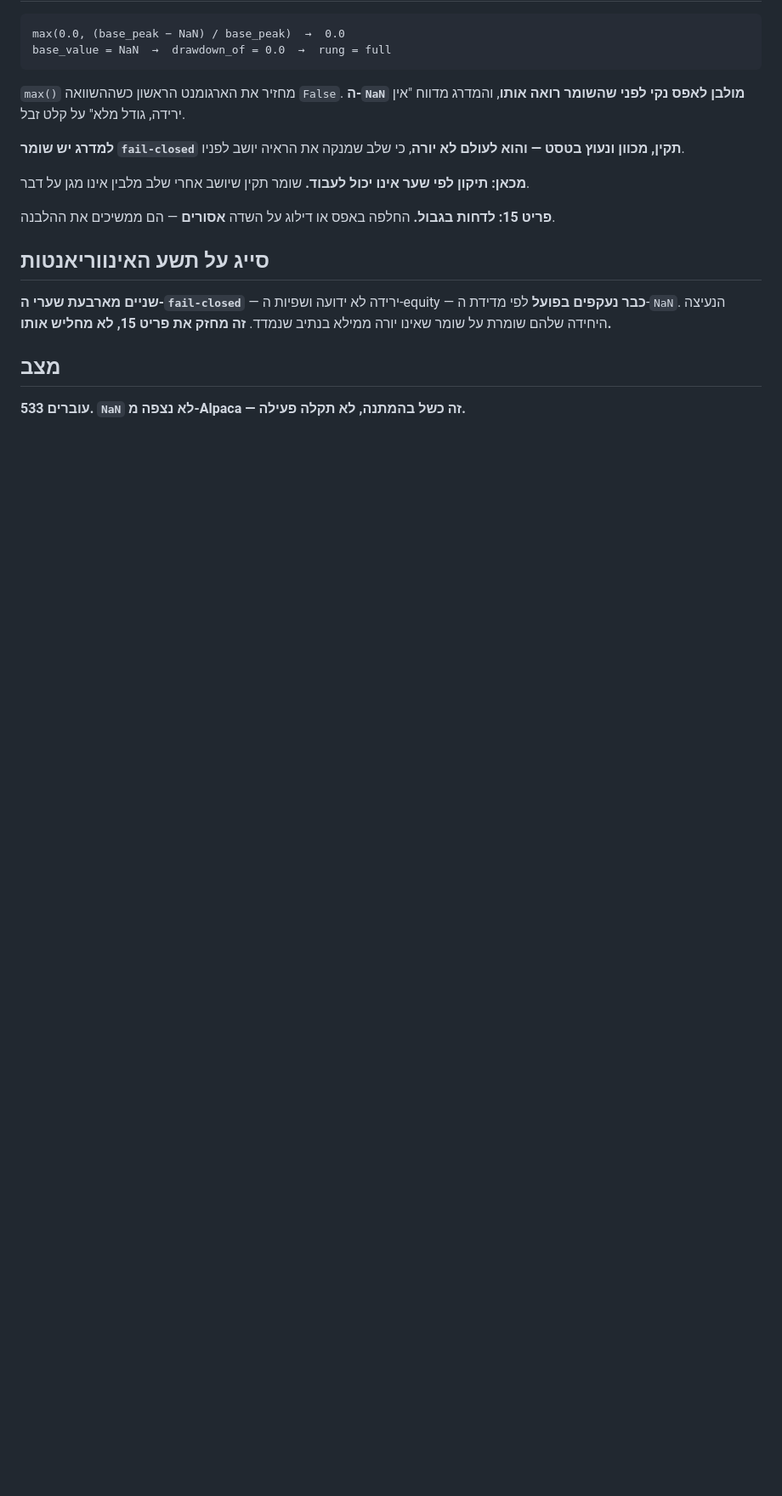
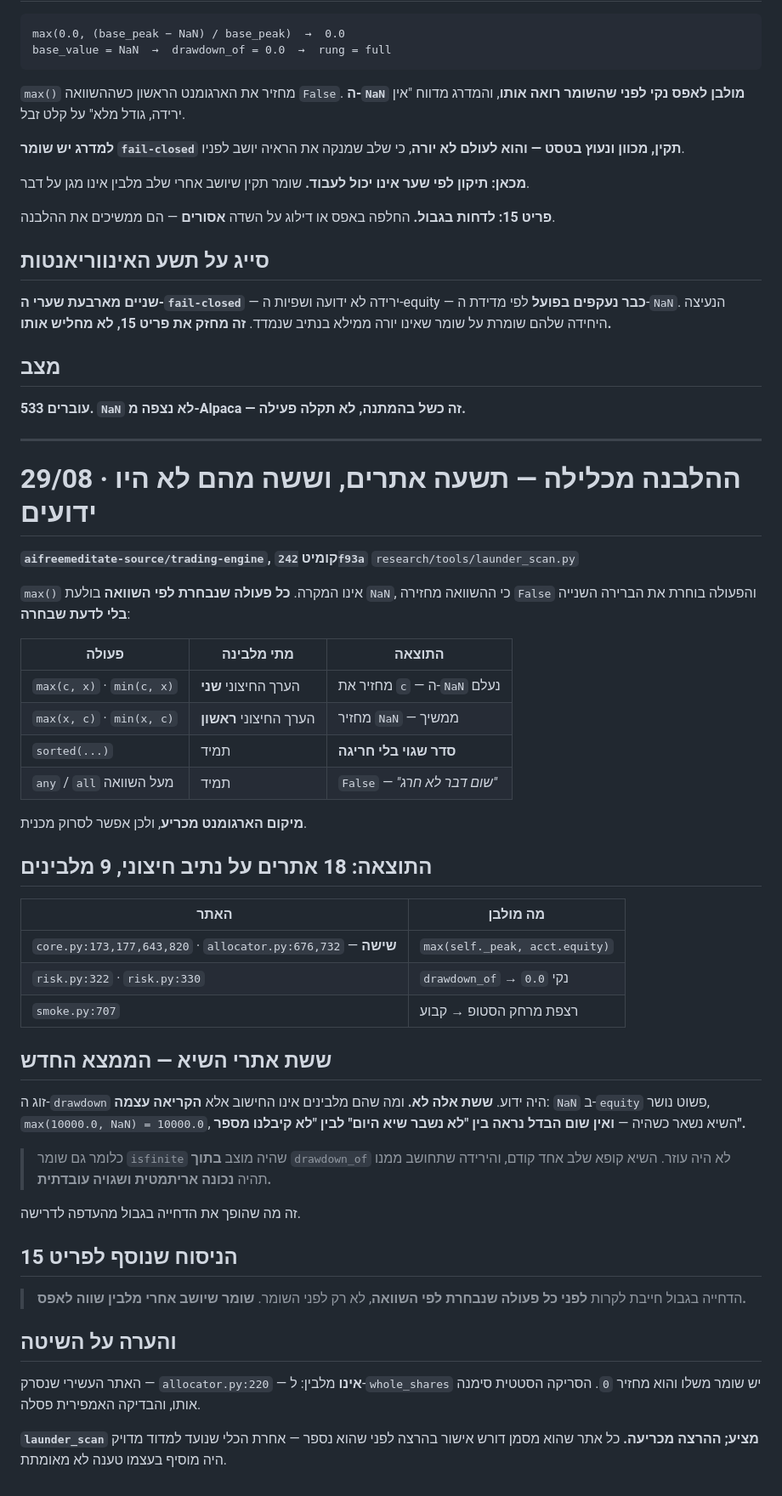
Before and after one commit to avnerseo/converge-dashboards, a Markdown page: trading-engine/STATE.md, the part around the change. Shown at 85% size. Rendered like a GitHub page; blank space fills up the shorter version.

Commit message:
Laundering generalises to nine sites, six of them previously unknown: a bad equity reading is dropped by max() before the drawdown ladder ever sees it

```diff
--- a/trading-engine/STATE.md
+++ b/trading-engine/STATE.md
@@ -1251,3 +1251,59 @@ base_value = NaN  →  drawdown_of = 0.0  →  rung = full
 
 **533 עוברים. `NaN` לא נצפה מ-Alpaca — זה כשל בהמתנה, לא תקלה
 פעילה.**
+
+---
+
+# 29/08 · ההלבנה מכלילה — תשעה אתרים, וששה מהם לא היו ידועים
+
+**`aifreemeditate-source/trading-engine`, קומיט `242f93a`**
+`research/tools/launder_scan.py`
+
+`max()` אינו המקרה. **כל פעולה שנבחרת לפי השוואה** בולעת `NaN`,
+כי ההשוואה מחזירה `False` והפעולה בוחרת את הברירה השנייה **בלי
+לדעת שבחרה**:
+
+| פעולה | מתי מלבינה | התוצאה |
+|---|---|---|
+| `max(c, x)` · `min(c, x)` | הערך החיצוני **שני** | מחזיר את `c` — ה-`NaN` נעלם |
+| `max(x, c)` · `min(x, c)` | הערך החיצוני **ראשון** | מחזיר `NaN` — ממשיך |
+| `sorted(...)` | תמיד | **סדר שגוי בלי חריגה** |
+| `any` / `all` מעל השוואה | תמיד | `False` — *"שום דבר לא חרג"* |
+
+**מיקום הארגומנט מכריע**, ולכן אפשר לסרוק מכנית.
+
+## התוצאה: 18 אתרים על נתיב חיצוני, **9 מלבינים**
+
+| האתר | מה מולבן |
+|---|---|
+| `core.py:173,177,643,820` · `allocator.py:676,732` — **שישה** | `max(self._peak, acct.equity)` |
+| `risk.py:322` · `risk.py:330` | `drawdown_of` → `0.0` נקי |
+| `smoke.py:707` | רצפת מרחק הסטופ → קבוע |
+
+## ששת אתרי השיא — הממצא החדש
+
+זוג ה-`drawdown` היה ידוע. **ששת אלה לא.** ומה שהם מלבינים אינו
+החישוב אלא **הקריאה עצמה**: `NaN` ב-`equity` פשוט נושר,
+`max(10000.0, NaN) = 10000.0`, השיא נשאר כשהיה — **ואין שום
+הבדל נראה בין "לא נשבר שיא היום" לבין "לא קיבלנו מספר".**
+
+> כלומר גם שומר `isfinite` שהיה מוצב **בתוך** `drawdown_of` לא
+> היה עוזר. השיא קופא שלב אחד קודם, והירידה שתחושב ממנו תהיה
+> **נכונה אריתמטית ושגויה עובדתית.**
+
+זה מה שהופך את הדחייה בגבול מהעדפה לדרישה.
+
+## הניסוח שנוסף לפריט 15
+
+> הדחייה בגבול חייבת לקרות **לפני כל פעולה שנבחרת לפי השוואה**,
+> לא רק לפני השומר. **שומר שיושב אחרי מלבין שווה לאפס.**
+
+## והערה על השיטה
+
+האתר העשירי שנסרק — `allocator.py:220` — **אינו** מלבין:
+ל-`whole_shares` יש שומר משלו והוא מחזיר `0`. הסריקה הסטטית
+סימנה אותו, והבדיקה האמפירית פסלה.
+
+**`launder_scan` מציע; ההרצה מכריעה.** כל אתר שהוא מסמן דורש
+אישור בהרצה לפני שהוא נספר — אחרת הכלי שנועד למדוד מדויק היה
+מוסיף בעצמו טענה לא מאומתת.
```
